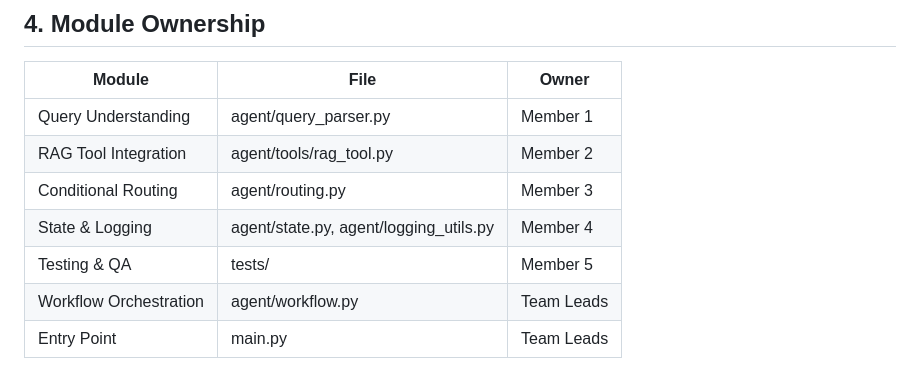
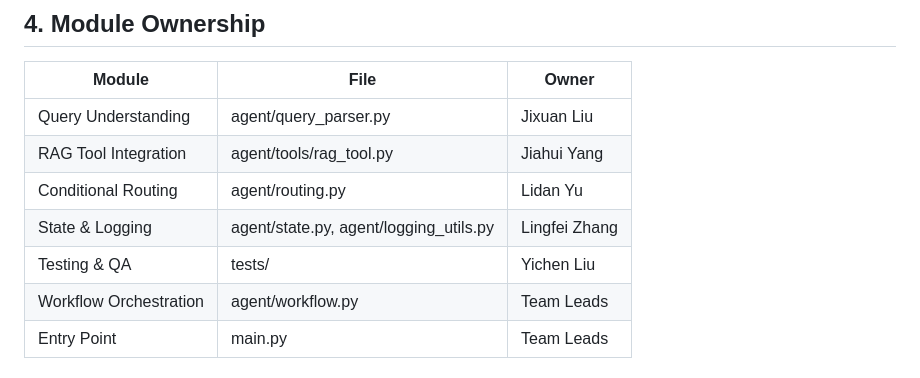
Before and after one commit to yz5405/kpmg-agentic-backbone, a Markdown page: docs/architecture.md, the part around the change. Rendered like a GitHub page.

Commit message:
docs: update architecture with team assignments and ownership
Updated module ownership details with new member assignments.

```diff
--- a/docs/architecture.md
+++ b/docs/architecture.md
@@ -63,11 +63,11 @@ the orchestrator records the error and routes to ERROR.
 
 | Module | File | Owner |
 |---|---|---|
-| Query Understanding | agent/query_parser.py | Member 1 |
-| RAG Tool Integration | agent/tools/rag_tool.py | Member 2 |
-| Conditional Routing | agent/routing.py | Member 3 |
-| State & Logging | agent/state.py, agent/logging_utils.py | Member 4 |
-| Testing & QA | tests/ | Member 5 |
+| Query Understanding | agent/query_parser.py | Jixuan Liu |
+| RAG Tool Integration | agent/tools/rag_tool.py | Jiahui Yang |
+| Conditional Routing | agent/routing.py | Lidan Yu |
+| State & Logging | agent/state.py, agent/logging_utils.py | Lingfei Zhang |
+| Testing & QA | tests/ | Yichen Liu |
 | Workflow Orchestration | agent/workflow.py | Team Leads |
 | Entry Point | main.py | Team Leads |
 
```
